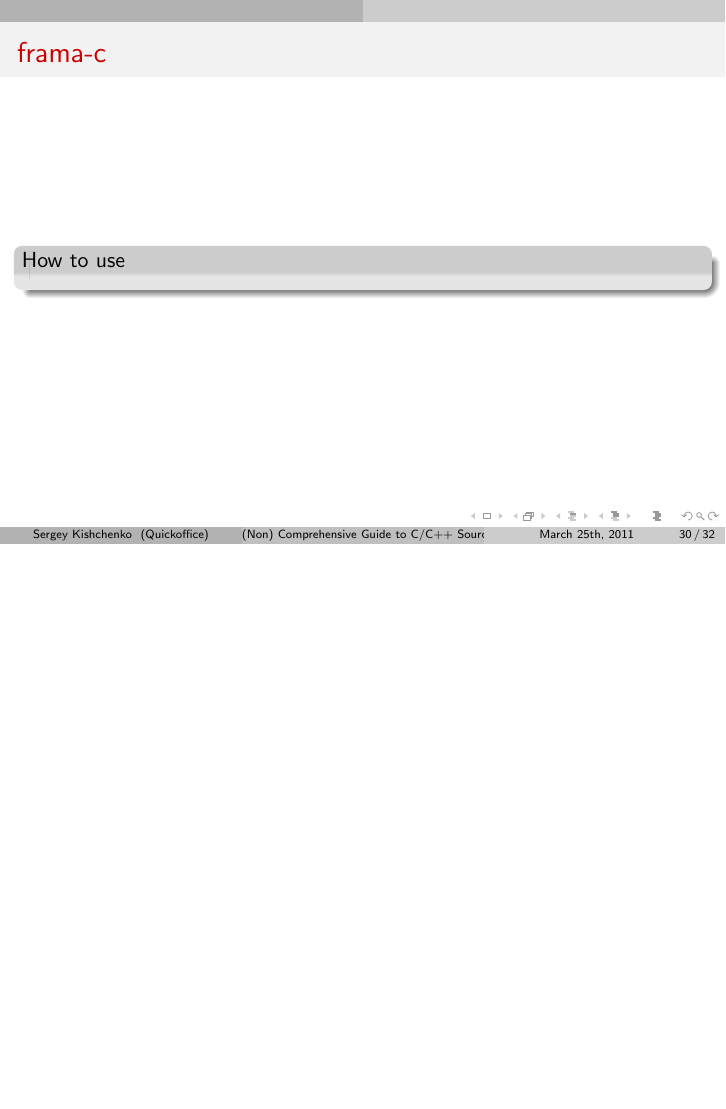
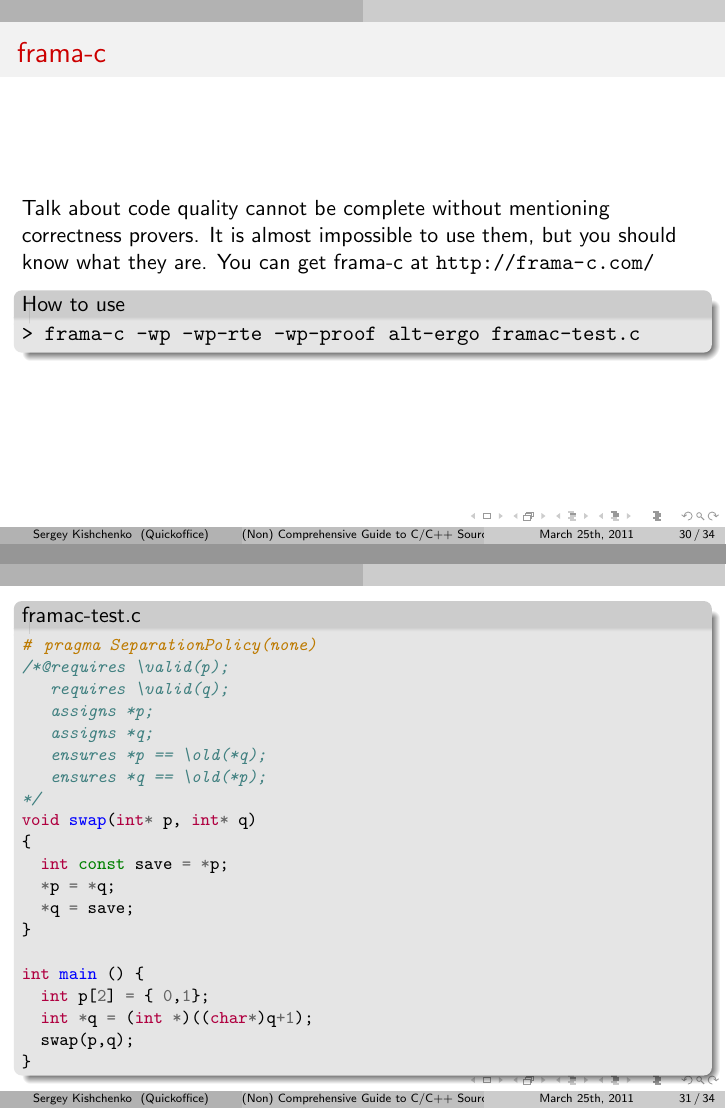
Before and after one commit to tilarids/code-quality-talk, LaTeX slides (slides.tex): page 30 of 32 before the commit and pages 30 and 31 of 34 after it, the two joined at a grey line, the shorter picture padded with empty space. Compiled offline with pdfLaTeX.

Commit message:
Finished

```diff
--- a/slides.tex
+++ b/slides.tex
@@ -548,6 +554,39 @@
 \end{exampleblock}
 \end{frame}
 
-\begin{frame}
+\begin{frame}[fragile]
 \frametitle{frama-c}
+Talk about code quality cannot be complete without mentioning correctness provers. It is almost impossible to use them, but you should know what they are. You can get frama-c at \url{http://frama-c.com/}
 \begin{exampleblock}{How to use}
+\begin{verbatim}
+> frama-c -wp -wp-rte -wp-proof alt-ergo framac-test.c
+\end{verbatim}
+\end{exampleblock}
+\end{frame}
+
+\begin{frame}[fragile]
+\begin{exampleblock}{framac-test.c}
+\begin{Verbatim}[fontsize=\footnotesize,commandchars=\\\{\}]
+\PY{c+cp}{\PYZsh{}}\PY{c+cp}{ pragma SeparationPolicy(none)}
+\PY{c+cm}{/*@requires \PYZbs{}valid(p);}
+\PY{c+cm}{   requires \PYZbs{}valid(q);}
+\PY{c+cm}{   assigns *p;}
+\PY{c+cm}{   assigns *q;}
+\PY{c+cm}{   ensures *p == \PYZbs{}old(*q);}
+\PY{c+cm}{   ensures *q == \PYZbs{}old(*p);}
+\PY{c+cm}{*/}
+\PY{k+kt}{void} \PY{n+nf}{swap}\PY{p}{(}\PY{k+kt}{int}\PY{o}{*} \PY{n}{p}\PY{p}{,} \PY{k+kt}{int}\PY{o}{*} \PY{n}{q}\PY{p}{)}
+\PY{p}{\PYZob{}}
+  \PY{k+kt}{int} \PY{k}{const} \PY{n}{save} \PY{o}{=} \PY{o}{*}\PY{n}{p}\PY{p}{;}
+  \PY{o}{*}\PY{n}{p} \PY{o}{=} \PY{o}{*}\PY{n}{q}\PY{p}{;}
+  \PY{o}{*}\PY{n}{q} \PY{o}{=} \PY{n}{save}\PY{p}{;}
+\PY{p}{\PYZcb{}}
+
+\PY{k+kt}{int} \PY{n+nf}{main} \PY{p}{(}\PY{p}{)} \PY{p}{\PYZob{}}
+  \PY{k+kt}{int} \PY{n}{p}\PY{p}{[}\PY{l+m+mi}{2}\PY{p}{]} \PY{o}{=} \PY{p}{\PYZob{}} \PY{l+m+mi}{0}\PY{p}{,}\PY{l+m+mi}{1}\PY{p}{\PYZcb{}}\PY{p}{;}
+  \PY{k+kt}{int} \PY{o}{*}\PY{n}{q} \PY{o}{=} \PY{p}{(}\PY{k+kt}{int} \PY{o}{*}\PY{p}{)}\PY{p}{(}\PY{p}{(}\PY{k+kt}{char}\PY{o}{*}\PY{p}{)}\PY{n}{q}\PY{o}{+}\PY{l+m+mi}{1}\PY{p}{)}\PY{p}{;}
+  \PY{n}{swap}\PY{p}{(}\PY{n}{p}\PY{p}{,}\PY{n}{q}\PY{p}{)}\PY{p}{;}
+\PY{p}{\PYZcb{}}
+\end{Verbatim}
+\end{exampleblock}
+\end{frame}
```
Also changed, not shown: img/freeman.png (added), slides.tex (26 more changed lines), 1 other file.
